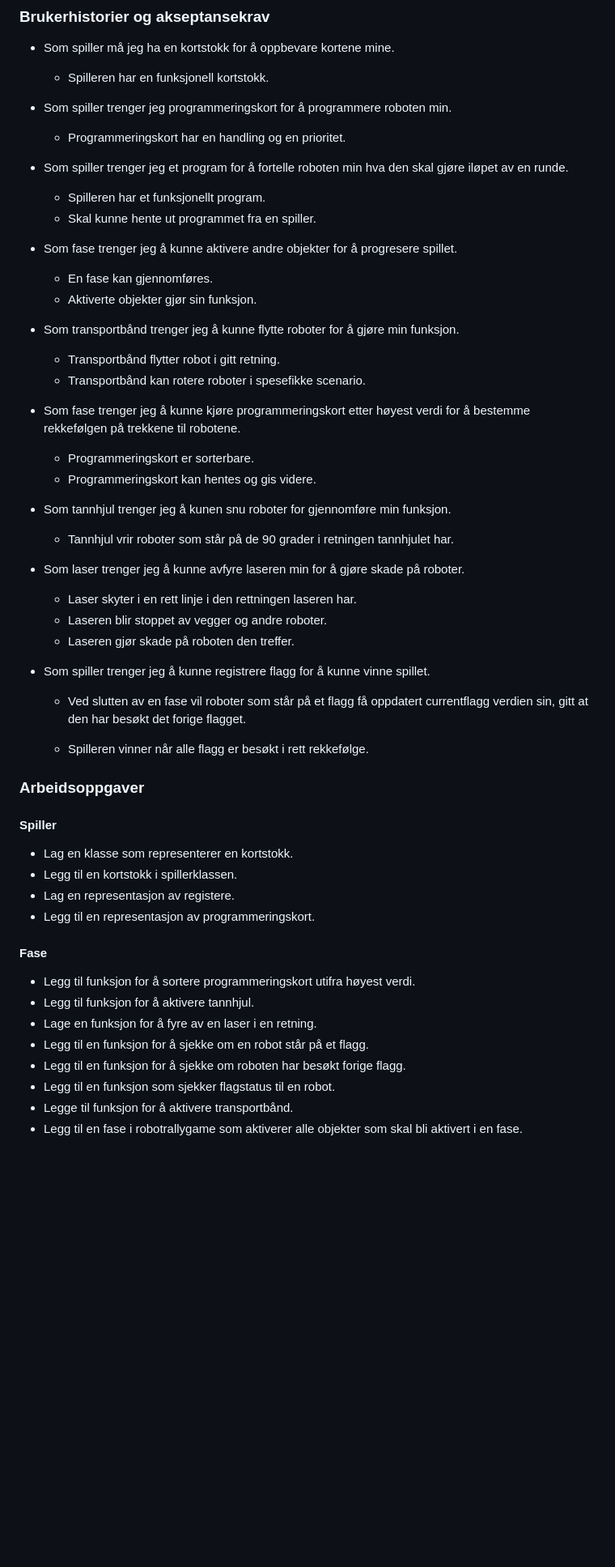
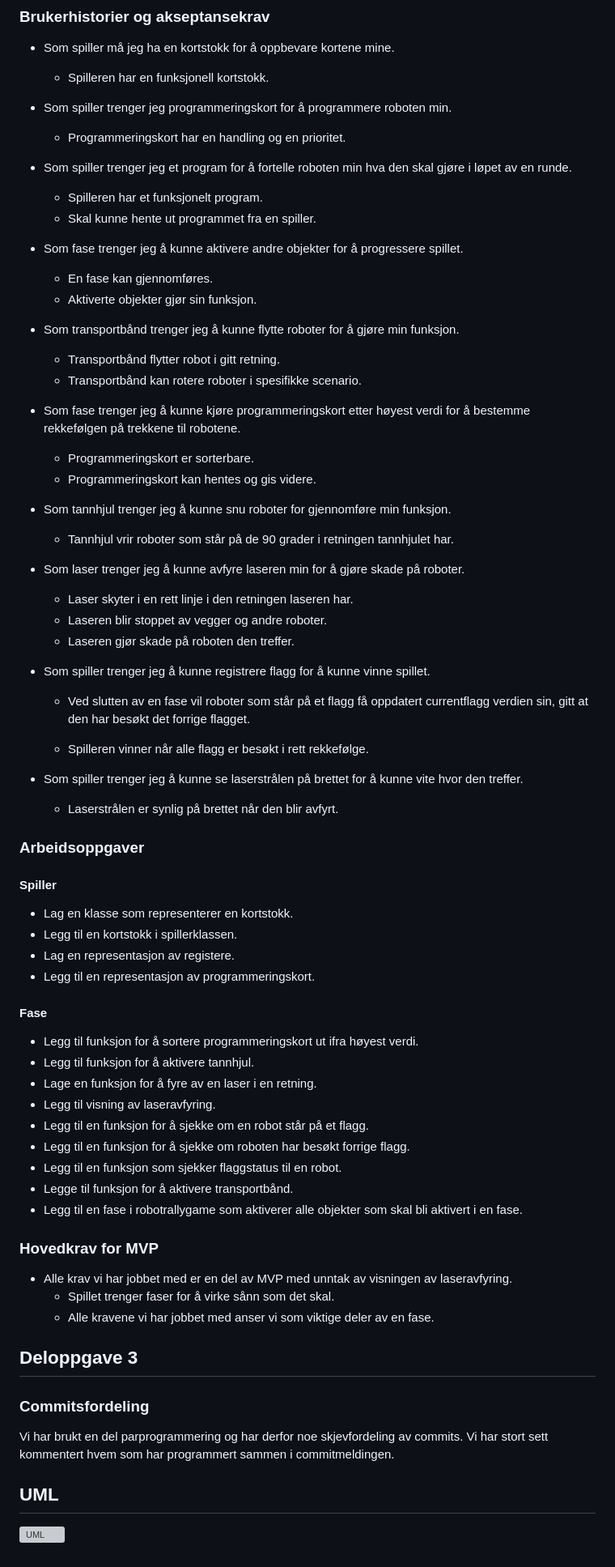
Before and after one commit to inf112-v20/Fiasko, a Markdown page: Deliverables/Oblig3.md, the part around the change printed below. Shown: that part at 81% size. GitHub-like rendering; blank space fills up the shorter version; grey boxes are pictures that could not be loaded.

```diff
--- a/Deliverables/Oblig3.md
+++ b/Deliverables/Oblig3.md
@@ -49,17 +62,17 @@ Implementere fase og alt av funksjoner en fase kommer til trenge.
 *   Som spiller trenger jeg programmeringskort for å programmere roboten min.
     *   Programmeringskort har en handling og en prioritet.
 
-*   Som spiller trenger jeg et program for å fortelle roboten min hva den skal gjøre iløpet av en runde.
-    *   Spilleren har et funksjonellt program.
+*   Som spiller trenger jeg et program for å fortelle roboten min hva den skal gjøre i løpet av en runde.
+    *   Spilleren har et funksjonelt program.
     *   Skal kunne hente ut programmet fra en spiller.
 
-*   Som fase trenger jeg å kunne aktivere andre objekter for å progresere spillet.
+*   Som fase trenger jeg å kunne aktivere andre objekter for å progressere spillet.
     *   En fase kan gjennomføres.
     *   Aktiverte objekter gjør sin funksjon.
 
 *   Som transportbånd trenger jeg å kunne flytte roboter for å gjøre min funksjon.
     *   Transportbånd flytter robot i gitt retning.
-    *   Transportbånd kan rotere roboter i spesefikke scenario.
+    *   Transportbånd kan rotere roboter i spesifikke scenario.
 
 *   Som fase trenger jeg å kunne kjøre programmeringskort etter høyest verdi for å bestemme
     rekkefølgen på trekkene til robotene.
@@ -67,19 +80,22 @@ Implementere fase og alt av funksjoner en fase kommer til trenge.
     *   Programmeringskort er sorterbare.
     *   Programmeringskort kan hentes og gis videre.
 
-*   Som tannhjul trenger jeg å kunen snu roboter for gjennomføre min funksjon.
+*   Som tannhjul trenger jeg å kunne snu roboter for gjennomføre min funksjon.
     *   Tannhjul vrir roboter som står på de 90 grader i retningen tannhjulet har.
 
 *   Som laser trenger jeg å kunne avfyre laseren min for å gjøre skade på roboter.
-    *   Laser skyter i en rett linje i den rettningen laseren har.
+    *   Laser skyter i en rett linje i den retningen laseren har.
     *   Laseren blir stoppet av vegger og andre roboter.
     *   Laseren gjør skade på roboten den treffer.
 
 *   Som spiller trenger jeg å kunne registrere flagg for å kunne vinne spillet.
     *   Ved slutten av en fase vil roboter som står på et flagg få oppdatert currentflagg verdien sin,
-        gitt at den har besøkt det forige flagget.
+        gitt at den har besøkt det forrige flagget.
 
     *   Spilleren vinner når alle flagg er besøkt i rett rekkefølge.
+
+*   Som spiller trenger jeg å kunne se laserstrålen på brettet for å kunne vite hvor den treffer.
+    *   Laserstrålen er synlig på brettet når den blir avfyrt.
 
 ### Arbeidsoppgaver
 #### Spiller
@@ -89,11 +105,25 @@ Implementere fase og alt av funksjoner en fase kommer til trenge.
 *   Legg til en representasjon av programmeringskort.
 
 #### Fase
-*   Legg til funksjon for å sortere programmeringskort utifra høyest verdi.
+*   Legg til funksjon for å sortere programmeringskort ut ifra høyest verdi.
 *   Legg til funksjon for å aktivere tannhjul.
 *   Lage en funksjon for å fyre av en laser i en retning.
+*   Legg til visning av laseravfyring.
 *   Legg til en funksjon for å sjekke om en robot står på et flagg.
-*   Legg til en funksjon for å sjekke om roboten har besøkt forige flagg.
-*   Legg til en funksjon som sjekker flagstatus til en robot.
+*   Legg til en funksjon for å sjekke om roboten har besøkt forrige flagg.
+*   Legg til en funksjon som sjekker flaggstatus til en robot.
 *   Legge til funksjon for å aktivere transportbånd.
 *   Legg til en fase i robotrallygame som aktiverer alle objekter som skal bli aktivert i en fase.
+
+### Hovedkrav for MVP
+*   Alle krav vi har jobbet med er en del av MVP med unntak av visningen av laseravfyring.
+    *   Spillet trenger faser for å virke sånn som det skal.
+    *   Alle kravene vi har jobbet med anser vi som viktige deler av en fase.
+
+## Deloppgave 3
+### Commitsfordeling
+Vi har brukt en del parprogrammering og har derfor noe skjevfordeling av commits. Vi har stort sett kommentert hvem
+som har programmert sammen i commitmeldingen.
+
+## UML
+![UML](../Deliverables/Umls/UmlOblig3.png "UML Oblig 3")
```
Also changed, not shown: other parts of Deliverables/Oblig3.md (+27 -14 lines), Deliverables/Screenshots/Prosjekttavle_26_03_2020.PNG (added), 1 other file.
